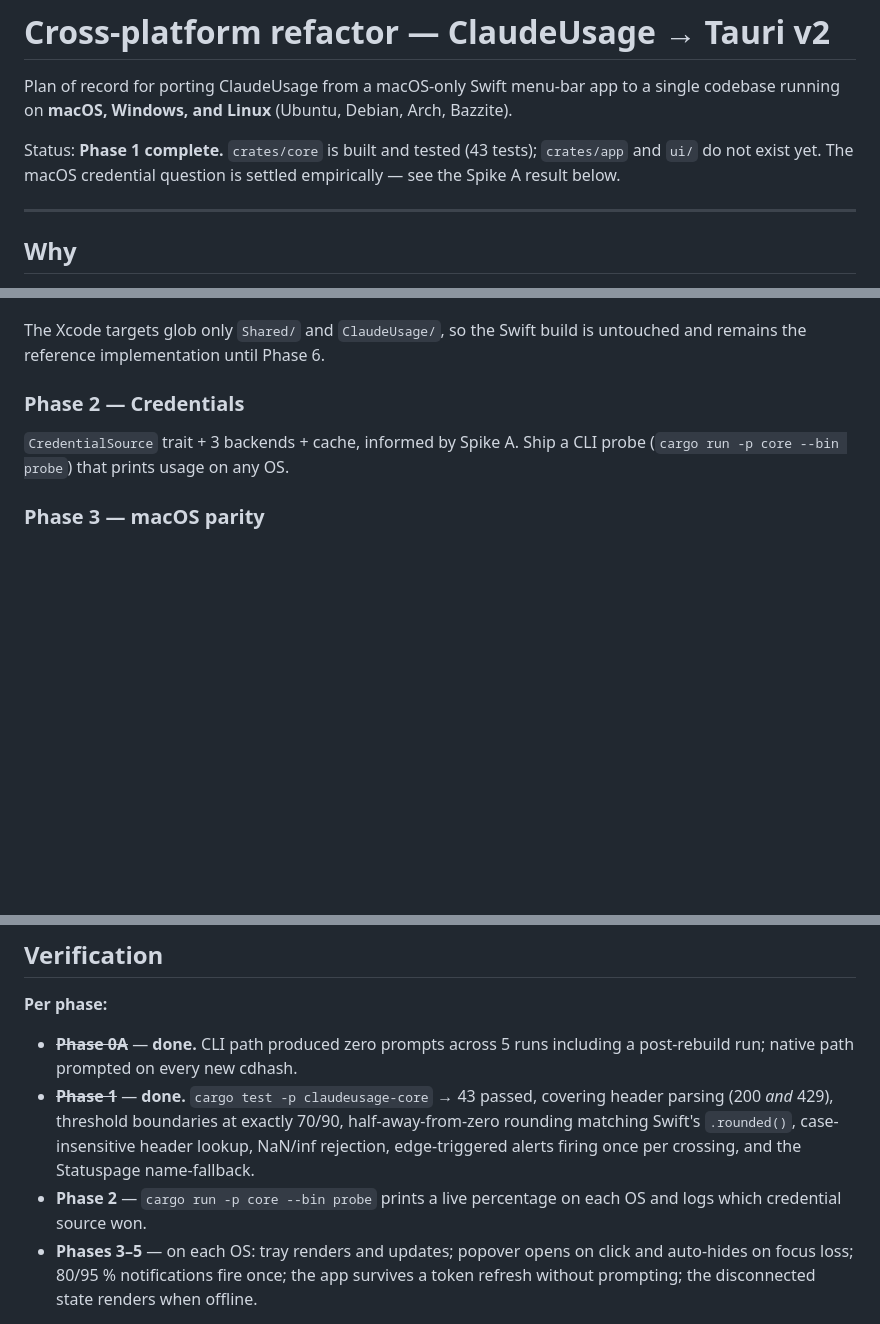
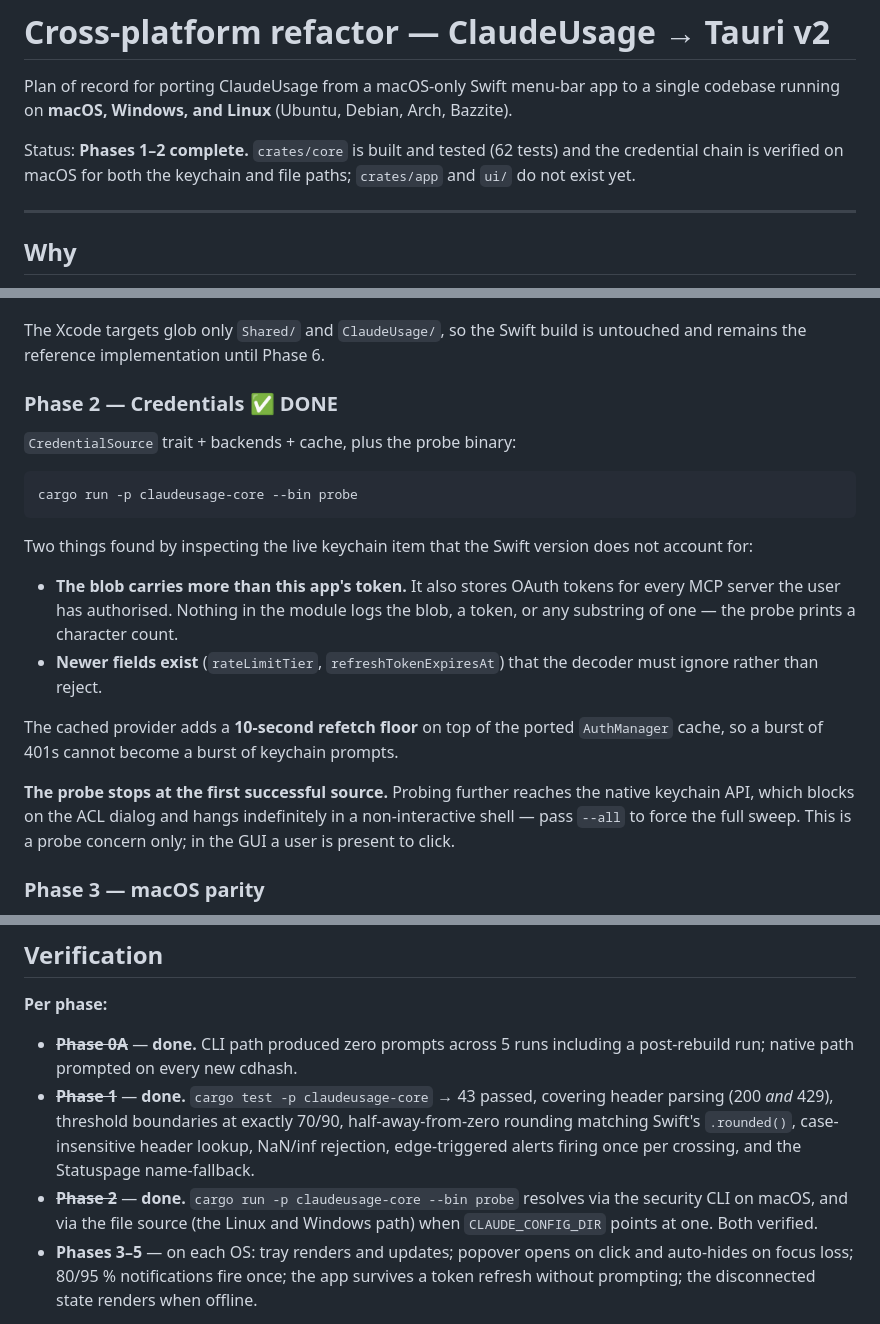
Before and after one commit to alejandrejames/the-usage-monitor, a Markdown page: docs/cross-platform.md, 3 parts joined by grey strips. Drawn GitHub-style; blank space fills up the shorter version.

Commit message:
Mark Phase 2 complete in the port plan

````diff
--- a/docs/cross-platform.md
+++ b/docs/cross-platform.md
@@ -4,9 +4,9 @@ Plan of record for porting ClaudeUsage from a macOS-only Swift menu-bar app to a
 single codebase running on **macOS, Windows, and Linux** (Ubuntu, Debian, Arch,
 Bazzite).
 
-Status: **Phase 1 complete.** `crates/core` is built and tested (43 tests);
-`crates/app` and `ui/` do not exist yet. The macOS credential question is
-settled empirically — see the Spike A result below.
+Status: **Phases 1–2 complete.** `crates/core` is built and tested (62 tests)
+and the credential chain is verified on macOS for both the keychain and file
+paths; `crates/app` and `ui/` do not exist yet.
 
 ---
 
@@ -309,10 +309,31 @@ Two deliberate departures from the Swift original:
 The Xcode targets glob only `Shared/` and `ClaudeUsage/`, so the Swift build is
 untouched and remains the reference implementation until Phase 6.
 
-### Phase 2 — Credentials
+### Phase 2 — Credentials ✅ **DONE**
 
-`CredentialSource` trait + 3 backends + cache, informed by Spike A. Ship a CLI
-probe (`cargo run -p core --bin probe`) that prints usage on any OS.
+`CredentialSource` trait + backends + cache, plus the probe binary:
+
+```
+cargo run -p claudeusage-core --bin probe
+```
+
+Two things found by inspecting the live keychain item that the Swift version
+does not account for:
+
+- **The blob carries more than this app's token.** It also stores OAuth tokens
+  for every MCP server the user has authorised. Nothing in the module logs the
+  blob, a token, or any substring of one — the probe prints a character count.
+- **Newer fields exist** (`rateLimitTier`, `refreshTokenExpiresAt`) that the
+  decoder must ignore rather than reject.
+
+The cached provider adds a **10-second refetch floor** on top of the ported
+`AuthManager` cache, so a burst of 401s cannot become a burst of keychain
+prompts.
+
+**The probe stops at the first successful source.** Probing further reaches the
+native keychain API, which blocks on the ACL dialog and hangs indefinitely in a
+non-interactive shell — pass `--all` to force the full sweep. This is a probe
+concern only; in the GUI a user is present to click.
 
 ### Phase 3 — macOS parity
 
@@ -387,8 +408,9 @@ Table stakes for a tray app, absent from the current Swift feature set:
   70/90, half-away-from-zero rounding matching Swift's `.rounded()`,
   case-insensitive header lookup, NaN/inf rejection, edge-triggered alerts
   firing once per crossing, and the Statuspage name-fallback.
-- **Phase 2** — `cargo run -p core --bin probe` prints a live percentage on each
-  OS and logs which credential source won.
+- ~~**Phase 2**~~ — **done.** `cargo run -p claudeusage-core --bin probe`
+  resolves via the security CLI on macOS, and via the file source (the Linux and
+  Windows path) when `CLAUDE_CONFIG_DIR` points at one. Both verified.
 - **Phases 3–5** — on each OS: tray renders and updates; popover opens on click
   and auto-hides on focus loss; 80/95 % notifications fire once; the app survives
   a token refresh without prompting; the disconnected state renders when offline.
````
Also changed, not shown: CHANGELOG.md (+4 -0 lines).
